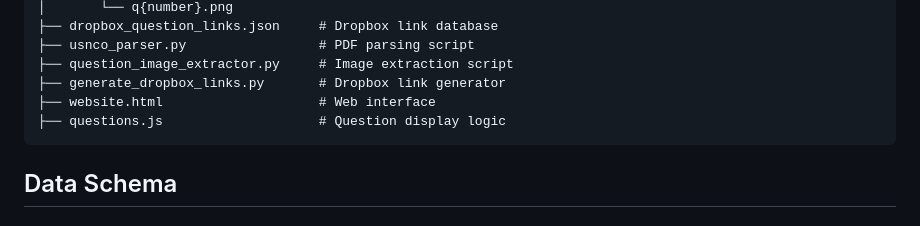
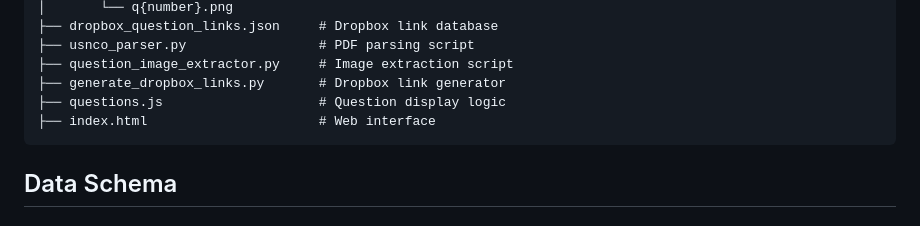
Before and after one commit to async-wei/coly-web, a Markdown page: README.md, the part around the change. GitHub-like rendering.

````diff
--- a/README.md
+++ b/README.md
@@ -108,8 +108,8 @@ python generate_dropbox_links.py --token YOUR_TOKEN
 ├── usnco_parser.py                 # PDF parsing script
 ├── question_image_extractor.py     # Image extraction script
 ├── generate_dropbox_links.py       # Dropbox link generator
-├── website.html                    # Web interface
 ├── questions.js                    # Question display logic
+├── index.html                      # Web interface
 ```
 
 ## Data Schema
````
